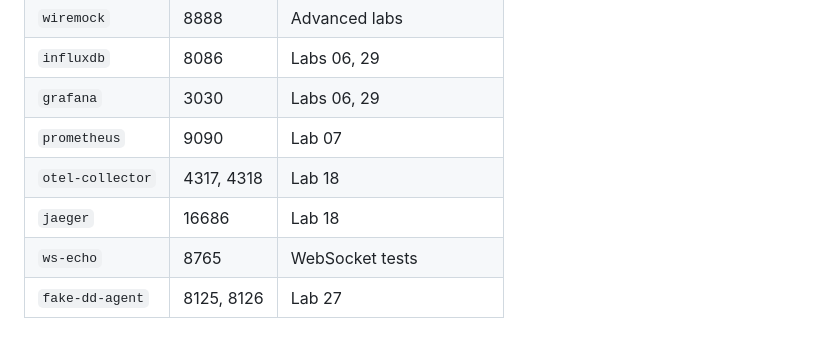
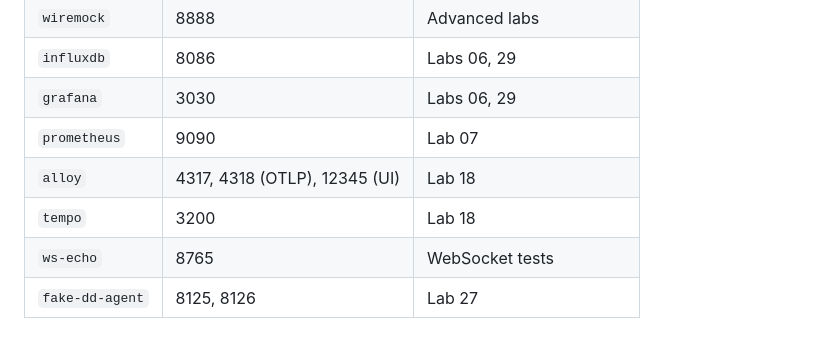
Before and after one commit to pilotschenck/k6workshop-dev, a Markdown page: TESTING.md, the part around the change. GitHub-like rendering.

Commit message:
Update TESTING.md: replace otel-collector/jaeger with alloy/tempo
Co-Authored-By: Claude Sonnet 4.6 <noreply@anthropic.com>

```diff
--- a/TESTING.md
+++ b/TESTING.md
@@ -247,8 +247,8 @@ The test harness expects the following Docker services to be available:
 | `influxdb` | 8086 | Labs 06, 29 |
 | `grafana` | 3030 | Labs 06, 29 |
 | `prometheus` | 9090 | Lab 07 |
-| `otel-collector` | 4317, 4318 | Lab 18 |
-| `jaeger` | 16686 | Lab 18 |
+| `alloy` | 4317, 4318 (OTLP), 12345 (UI) | Lab 18 |
+| `tempo` | 3200 | Lab 18 |
 | `ws-echo` | 8765 | WebSocket tests |
 | `fake-dd-agent` | 8125, 8126 | Lab 27 |
 
```
